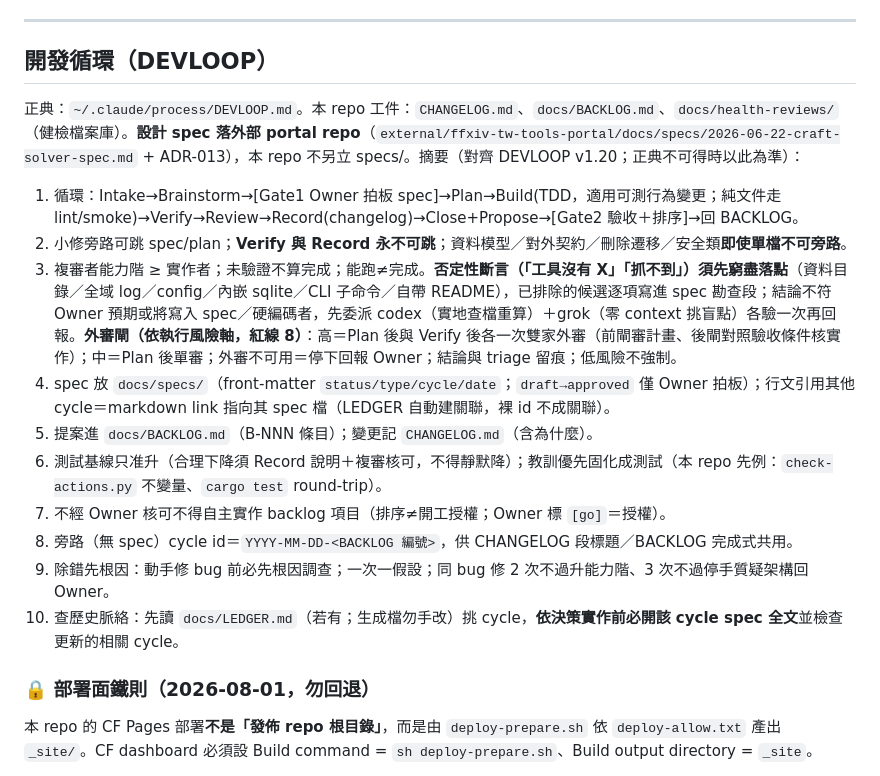
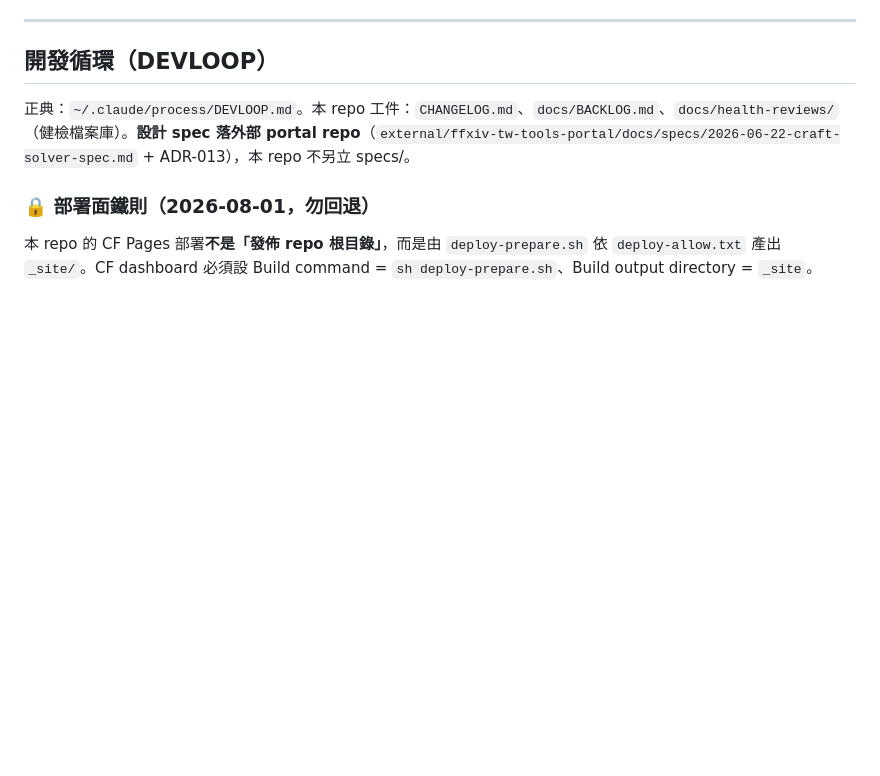
Before and after one commit to FFXIV-TW-tools/ffxiv-crafter, a Markdown page: AGENTS.md, the part around the change. Drawn GitHub-style; blank space fills up the shorter version.

Commit message:
chore(agents): 移除內嵌 DEVLOOP 摘要殘留（B-144）
DEVLOOP v1.21（2026-07-29）廢除各 repo 內嵌摘要、改 pointer-only：
摘要會過期，而過期的摘要是 agent 每 session 讀得到的常駐指令，比沒有更危險。
只刪「複述正典通用規則」的編號清單，保留 pointer 與本 repo 專屬內容。
來源：claude-skills B-144 批次執行（2026-08-02）

```diff
--- a/AGENTS.md
+++ b/AGENTS.md
@@ -104,18 +104,7 @@ cd wasm && cargo test                   # 不變量：parse_action ∘ action_na
 
 ## 開發循環（DEVLOOP）
 
-正典：`~/.claude/process/DEVLOOP.md`。本 repo 工件：`CHANGELOG.md`、`docs/BACKLOG.md`、`docs/health-reviews/`（健檢檔案庫）。**設計 spec 落外部 portal repo**（`external/ffxiv-tw-tools-portal/docs/specs/2026-06-22-craft-solver-spec.md` + ADR-013），本 repo 不另立 specs/。摘要（對齊 DEVLOOP v1.20；正典不可得時以此為準）：
-
-1. 循環：Intake→Brainstorm→[Gate1 Owner 拍板 spec]→Plan→Build(TDD，適用可測行為變更；純文件走 lint/smoke)→Verify→Review→Record(changelog)→Close+Propose→[Gate2 驗收＋排序]→回 BACKLOG。
-2. 小修旁路可跳 spec/plan；**Verify 與 Record 永不可跳**；資料模型／對外契約／刪除遷移／安全類**即使單檔不可旁路**。
-3. 複審者能力階 ≥ 實作者；未驗證不算完成；能跑≠完成。**否定性斷言（「工具沒有 X」「抓不到」）須先窮盡落點**（資料目錄／全域 log／config／內嵌 sqlite／CLI 子命令／自帶 README），已排除的候選逐項寫進 spec 勘查段；結論不符 Owner 預期或將寫入 spec／硬編碼者，先委派 codex（實地查檔重算）＋grok（零 context 挑盲點）各驗一次再回報。**外審閘（依執行風險軸，紅線 8）**：高＝Plan 後與 Verify 後各一次雙家外審（前閘審計畫、後閘對照驗收條件核實作）；中＝Plan 後單審；外審不可用＝停下回報 Owner；結論與 triage 留痕；低風險不強制。
-4. spec 放 `docs/specs/`（front-matter `status/type/cycle/date`；`draft→approved` 僅 Owner 拍板）；行文引用其他 cycle＝markdown link 指向其 spec 檔（LEDGER 自動建關聯，裸 id 不成關聯）。
-5. 提案進 `docs/BACKLOG.md`（B-NNN 條目）；變更記 `CHANGELOG.md`（含為什麼）。
-6. 測試基線只准升（合理下降須 Record 說明＋複審核可，不得靜默降）；教訓優先固化成測試（本 repo 先例：`check-actions.py` 不變量、`cargo test` round-trip）。
-7. 不經 Owner 核可不得自主實作 backlog 項目（排序≠開工授權；Owner 標 `[go]`＝授權）。
-8. 旁路（無 spec）cycle id＝`YYYY-MM-DD-<BACKLOG 編號>`，供 CHANGELOG 段標題／BACKLOG 完成式共用。
-9. 除錯先根因：動手修 bug 前必先根因調查；一次一假設；同 bug 修 2 次不過升能力階、3 次不過停手質疑架構回 Owner。
-10. 查歷史脈絡：先讀 `docs/LEDGER.md`（若有；生成檔勿手改）挑 cycle，**依決策實作前必開該 cycle spec 全文**並檢查更新的相關 cycle。
+正典：`~/.claude/process/DEVLOOP.md`。本 repo 工件：`CHANGELOG.md`、`docs/BACKLOG.md`、`docs/health-reviews/`（健檢檔案庫）。**設計 spec 落外部 portal repo**（`external/ffxiv-tw-tools-portal/docs/specs/2026-06-22-craft-solver-spec.md` + ADR-013），本 repo 不另立 specs/。
 
 ### 🔒 部署面鐵則（2026-08-01，勿回退）
 
```
